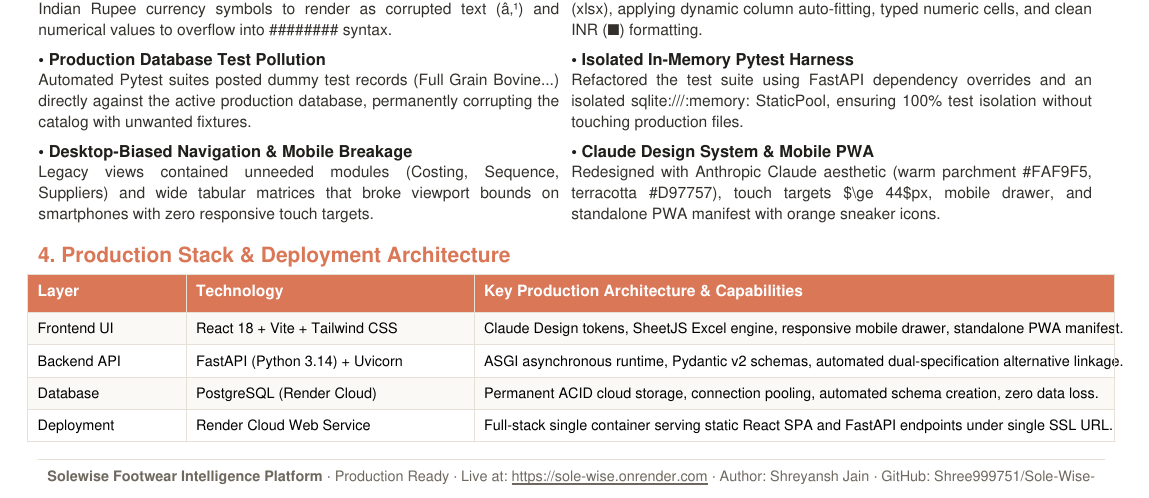
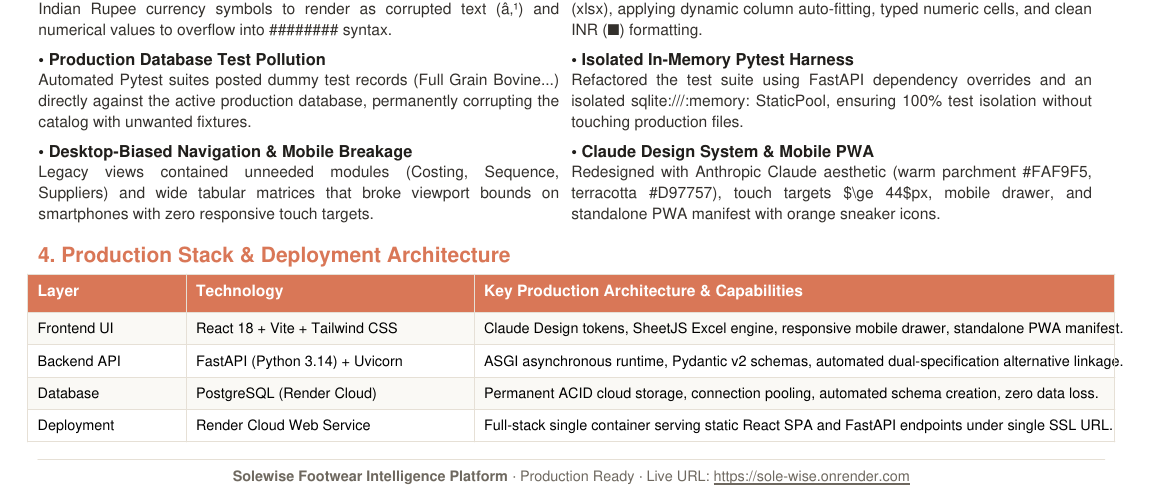
Before and after one commit to Shree999751/Sole-Wise-, a LaTeX document (solewise_one_page_report.tex): part of the page, cut so that both start at the same text. The pictures show the PDF file frontend/dist/solewise_one_page_report.pdf that the author committed with the source.

Commit message:
Remove author and GitHub username from footer across reports

```diff
--- a/solewise_one_page_report.tex
+++ b/solewise_one_page_report.tex
@@ -189,7 +189,7 @@
 {\color{soleborder}\hrule height 0.75pt}
 \vspace{2pt}
 \begin{center}
-    {\tiny \color{solegray} \textbf{Solewise Footwear Intelligence Platform} · Production Live: \href{https://sole-wise.onrender.com}{https://sole-wise.onrender.com} · GitHub: \href{https://github.com/Shree999751/Sole-Wise-}{Shree999751/Sole-Wise-} · Author: Shreyansh Jain}
+    {\tiny \color{solegray} \textbf{Solewise Footwear Intelligence Platform} · Production Ready · Live URL: \href{https://sole-wise.onrender.com}{https://sole-wise.onrender.com}}
 \end{center}
 
 \end{document}
```
Also changed, not shown: frontend/dist/solewise_one_page_report.pdf, frontend/dist/solewise_report.pdf (added), solewise_report.pdf (added), 2 other files.
